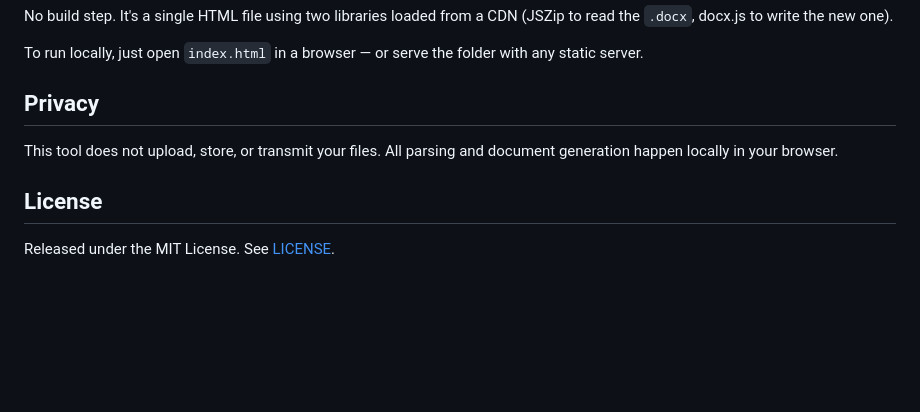
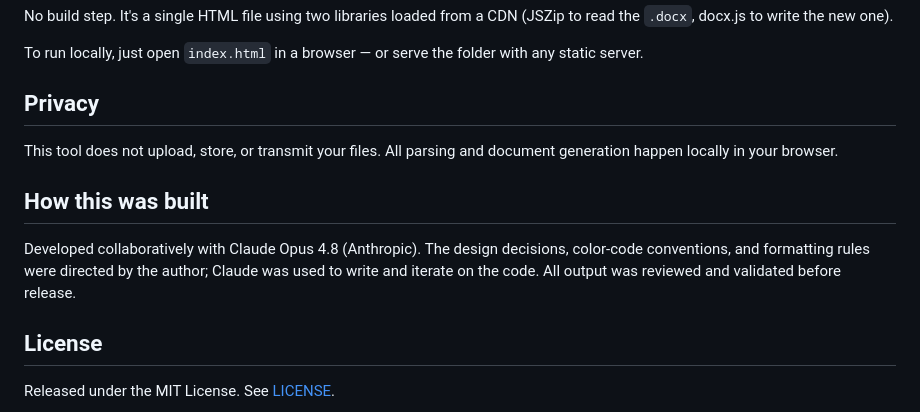
Before and after one commit to JiayuJiang59/Script-to-PPD-Converter, a Markdown page: README.md, the part around the change. GitHub-like rendering; blank space fills up the shorter version.

Commit message:
Document development process in README
Added a section on the development process and tools used.

```diff
--- a/README.md
+++ b/README.md
@@ -76,6 +76,13 @@ any static server.
 This tool does not upload, store, or transmit your files. All parsing and
 document generation happen locally in your browser.
 
+## How this was built
+
+Developed collaboratively with Claude Opus 4.8 (Anthropic). The design
+decisions, color-code conventions, and formatting rules were directed by the
+author; Claude was used to write and iterate on the code. All output was
+reviewed and validated before release.
+
 ## License
 
 Released under the MIT License. See [LICENSE](LICENSE).
```
